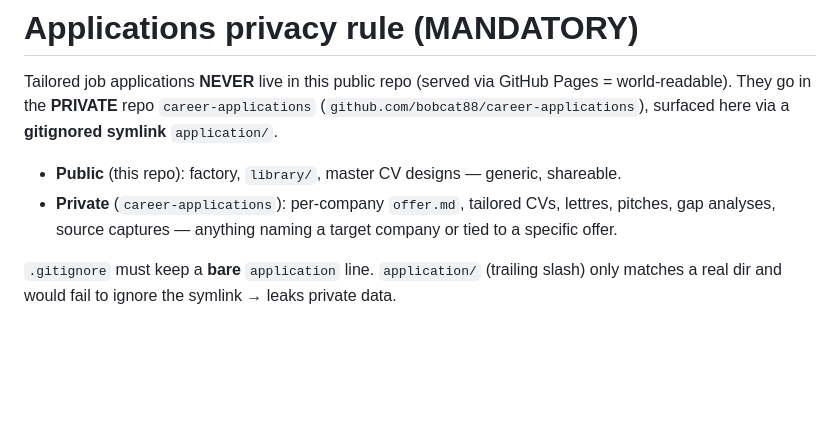
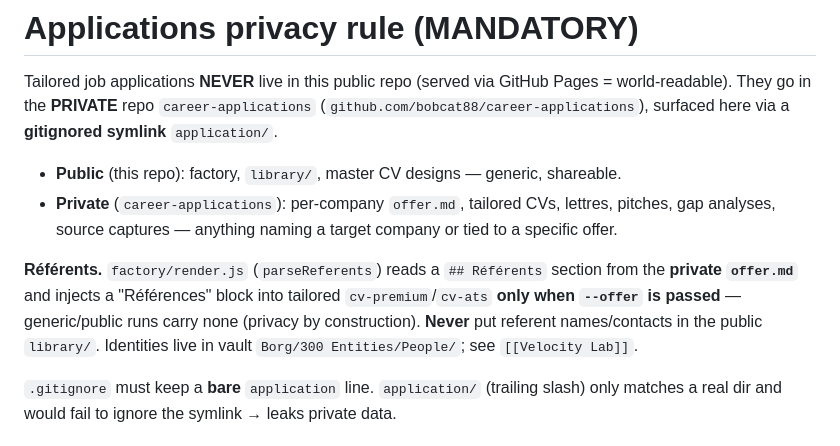
Before and after one commit to bobcat88/bobcat88.github.io, a Markdown page: AGENTS.md, the part around the change. Rendered like a GitHub page; blank space fills up the shorter version.

```diff
--- a/AGENTS.md
+++ b/AGENTS.md
@@ -50,6 +50,8 @@ Tailored job applications **NEVER** live in this public repo (served via GitHub
 - **Public** (this repo): factory, `library/`, master CV designs — generic, shareable.
 - **Private** (`career-applications`): per-company `offer.md`, tailored CVs, lettres, pitches, gap analyses, source captures — anything naming a target company or tied to a specific offer.
 
+**Référents.** `factory/render.js` (`parseReferents`) reads a `## Référents` section from the **private `offer.md`** and injects a "Références" block into tailored `cv-premium`/`cv-ats` **only when `--offer` is passed** — generic/public runs carry none (privacy by construction). **Never** put referent names/contacts in the public `library/`. Identities live in vault `Borg/300 Entities/People/`; see `[[Velocity Lab]]`.
+
 `.gitignore` must keep a **bare** `application` line. `application/` (trailing slash) only matches a real dir and would fail to ignore the symlink → leaks private data.
 
 ### Symlink (recreate if missing / fresh clone)
```
Also changed, not shown: CLAUDE.md (+2 -0 lines).
